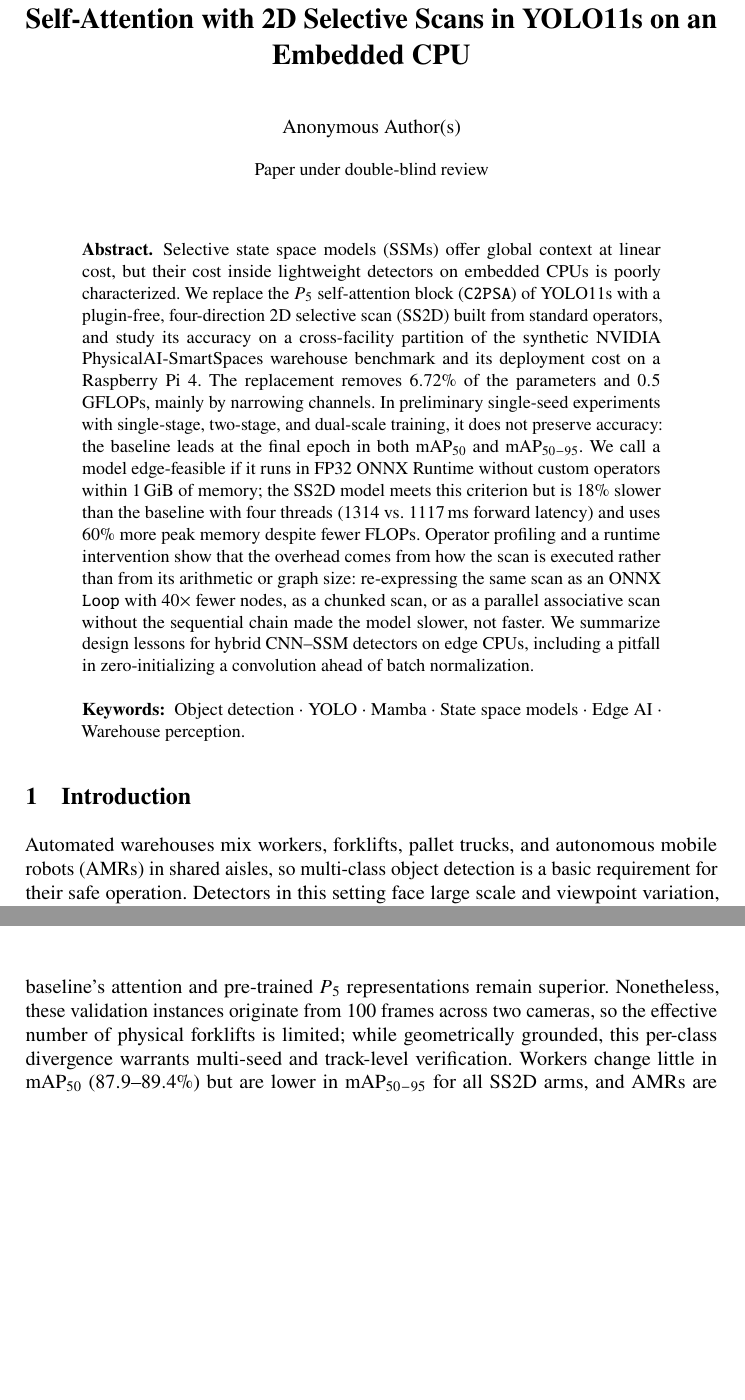
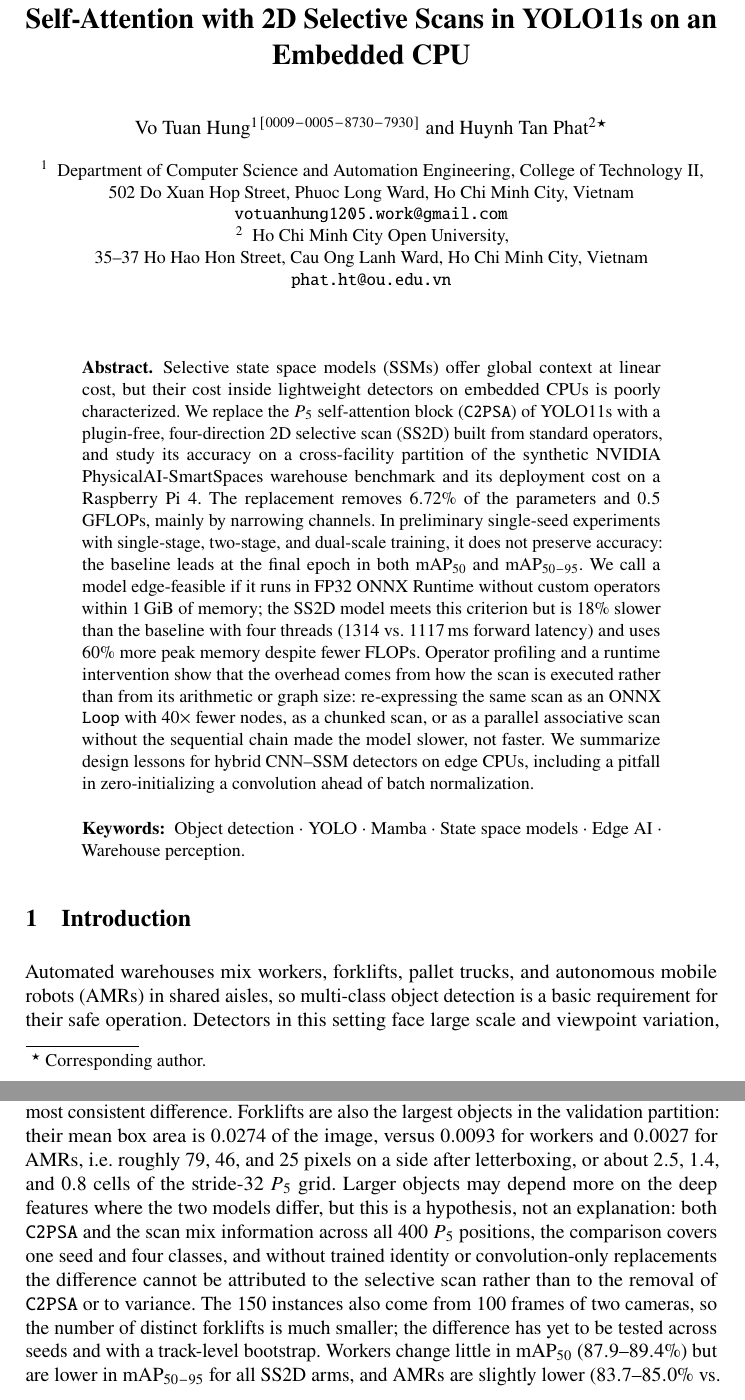
Before and after one commit to h4nsx/nckh, a LaTeX thesis (paper_lncs/main.tex, which reads paper_lncs/sections/05_results_discussion.tex): two parts of pages 1 and 10 of 15 before the commit and two parts of pages 1 and 9 of 15 after it, joined at a grey line, cut so that both start at the same text, the shorter picture padded with empty space. Compiled offline with pdfLaTeX.

Commit message:
Restore single-blind front matter and tone down forklift explanation
TAIMMA 2027 uses single-blind review (full names, complete institutional
addresses, and e-mails are required), so the LNCS version builds with
authors by default again; \anonymoustrue switches to an anonymous build
(funding and code-availability text follow the switch).

- Forklift paragraph: keep the verified box-size statistics (mean area
  0.0274 / 0.0093 / 0.0027; about 2.5 / 1.4 / 0.8 P5 cells), drop the
  claim that C2PSA uses localized attention windows (it attends over all
  400 P5 positions), present the size link as a hypothesis, and restore the
  caveat about seeds, trained ablations, and variance. RQ1 conclusion
  updated accordingly.
- 0.5 FPS sentence no longer claims to avoid temporal correlation, matching
  the limitations section.
- f000360 described by verifiable facts (57 objects vs. median 26, all four
  classes) instead of "representative".
- Same two text fixes in the IEEE version.

Co-Authored-By: Claude Opus 5.5 <noreply@anthropic.com>

```diff
--- a/paper_lncs/main.tex
+++ b/paper_lncs/main.tex
@@ -35,10 +35,27 @@
 \title{Why a Cheaper Block Runs Slower: Replacing Self-Attention with 2D Selective Scans in YOLO11s on an Embedded CPU}
 \titlerunning{Why a Cheaper Block Runs Slower}
 
-% Double-blind review: authors and institute omitted for submission
+% Review mode. The TAIMMA 2027 call for papers we received specifies SINGLE-blind review
+% (full names, complete institutional addresses, and e-mails). Keep \anonymousfalse unless the
+% organizers confirm double-blind review; then switch to \anonymoustrue.
+\newif\ifanonymous
+\anonymousfalse
+
+\ifanonymous
 \author{Anonymous Author(s)}
 \authorrunning{Anonymous Author(s)}
 \institute{Paper under double-blind review}
+\else
+\author{Vo Tuan Hung\inst{1}\orcidID{0009-0005-8730-7930} \and
+Huynh Tan Phat\inst{2}\thanks{Corresponding author.}}
+\authorrunning{V. T. Hung and H. T. Phat}
+\institute{Department of Computer Science and Automation Engineering, College of Technology II,\\
+502 Do Xuan Hop Street, Phuoc Long Ward, Ho Chi Minh City, Vietnam\\
+\email{votuanhung1205.work@gmail.com} \and
+Ho Chi Minh City Open University,\\
+35--37 Ho Hao Hon Street, Cau Ong Lanh Ward, Ho Chi Minh City, Vietnam\\
+\email{phat.ht@ou.edu.vn}}
+\fi
 
 \maketitle
 
--- a/paper_lncs/sections/05_results_discussion.tex
+++ b/paper_lncs/sections/05_results_discussion.tex
@@ -55,7 +55,7 @@ Macro (4 classes) & 69.80 / \textbf{45.53} & \textbf{71.95} / 45.15 & 67.67 / 43
 \end{tabular}
 \end{table}
 
-Per class (Table~\ref{tab:per_class_results}), all SS2D arms score above the baseline on the $150$ forklift instances ($75.3$--$79.7\%$ vs.\ $70.1\%\ \text{mAP}_{50}$, and $+2.0$ to $+6.6$ points in $\text{mAP}_{50-95}$), the largest and most consistent difference. Analysis of bounding box geometry reveals a structural reason for this disparity: \texttt{forklift} instances occupy the largest spatial footprint in the validation partition (average normalized area $0.0274$, compared to $0.0093$ for \texttt{worker} and $0.0027$ for \texttt{amr}) with prominent horizontal/mast aspect ratios ($0.48$). Because the SS2D block operates at stage $P_5$ ($20 \times 20$ feature map with stride 32), large targets span multiple $P_5$ grid cells where the continuous 2D directional selective scans provide anisotropic global contextual aggregation across aisle columns and rows, avoiding the receptive-field truncation of localized attention windows. Conversely, for compact and smaller objects (\texttt{amr} and \texttt{worker}), where local discriminative cues dominate, the baseline's attention and pre-trained $P_5$ representations remain superior. Nonetheless, these validation instances originate from $100$ frames across two cameras, so the effective number of physical forklifts is limited; while geometrically grounded, this per-class divergence warrants multi-seed and track-level verification. Workers change little in $\text{mAP}_{50}$ ($87.9$--$89.4\%$) but are lower in $\text{mAP}_{50-95}$ for all SS2D arms, and AMRs are slightly lower ($83.7$--$85.0\%$ vs.\ $87.1\%$). Fig.~\ref{fig:qualitative_comparison} illustrates the mixed picture on one dense frame (\texttt{f000360}, chosen as a representative high-density aisle scene containing worker and mobile machinery interactions): the baseline finds $46$ of $57$ objects with $2$ false positives, Arm~2 finds $42$ with $8$, and Arm~3 finds $44$ with $4$.
+Per class (Table~\ref{tab:per_class_results}), all SS2D arms score above the baseline on the $150$ forklift instances ($75.3$--$79.7\%$ vs.\ $70.1\%\ \text{mAP}_{50}$, and $+2.0$ to $+6.6$ points in $\text{mAP}_{50-95}$), the largest and most consistent difference. Forklifts are also the largest objects in the validation partition: their mean box area is $0.0274$ of the image, versus $0.0093$ for workers and $0.0027$ for AMRs, i.e.\ roughly $79$, $46$, and $25$ pixels on a side after letterboxing, or about $2.5$, $1.4$, and $0.8$ cells of the stride-32 $P_5$ grid. Larger objects may depend more on the deep features where the two models differ, but this is a hypothesis, not an explanation: both \texttt{C2PSA} and the scan mix information across all $400$ $P_5$ positions, the comparison covers one seed and four classes, and without trained identity or convolution-only replacements the difference cannot be attributed to the selective scan rather than to the removal of \texttt{C2PSA} or to variance. The $150$ instances also come from $100$ frames of two cameras, so the number of distinct forklifts is much smaller; the difference has yet to be tested across seeds and with a track-level bootstrap. Workers change little in $\text{mAP}_{50}$ ($87.9$--$89.4\%$) but are lower in $\text{mAP}_{50-95}$ for all SS2D arms, and AMRs are slightly lower ($83.7$--$85.0\%$ vs.\ $87.1\%$). Fig.~\ref{fig:qualitative_comparison} illustrates the mixed picture on one dense frame (\texttt{f000360}, the second most crowded of the $100$ validation frames with $57$ objects versus a median of $26$, and one that contains all four classes): the baseline finds $46$ of $57$ objects with $2$ false positives, Arm~2 finds $42$ with $8$, and Arm~3 finds $44$ with $4$.
 
 \begin{figure}[t]
 \centering
```
Also changed, not shown: paper/sections/04_experimental_setup.tex (+1 -1 lines), paper/sections/05_results_discussion.tex (+1 -1 lines), paper_lncs/sections/04_experimental_setup.tex (+1 -1 lines), paper_lncs/sections/06_conclusion.tex (+5 -3 lines), paper_lncs/main.pdf, paper_lncs/main.tex (2 more changed lines).
